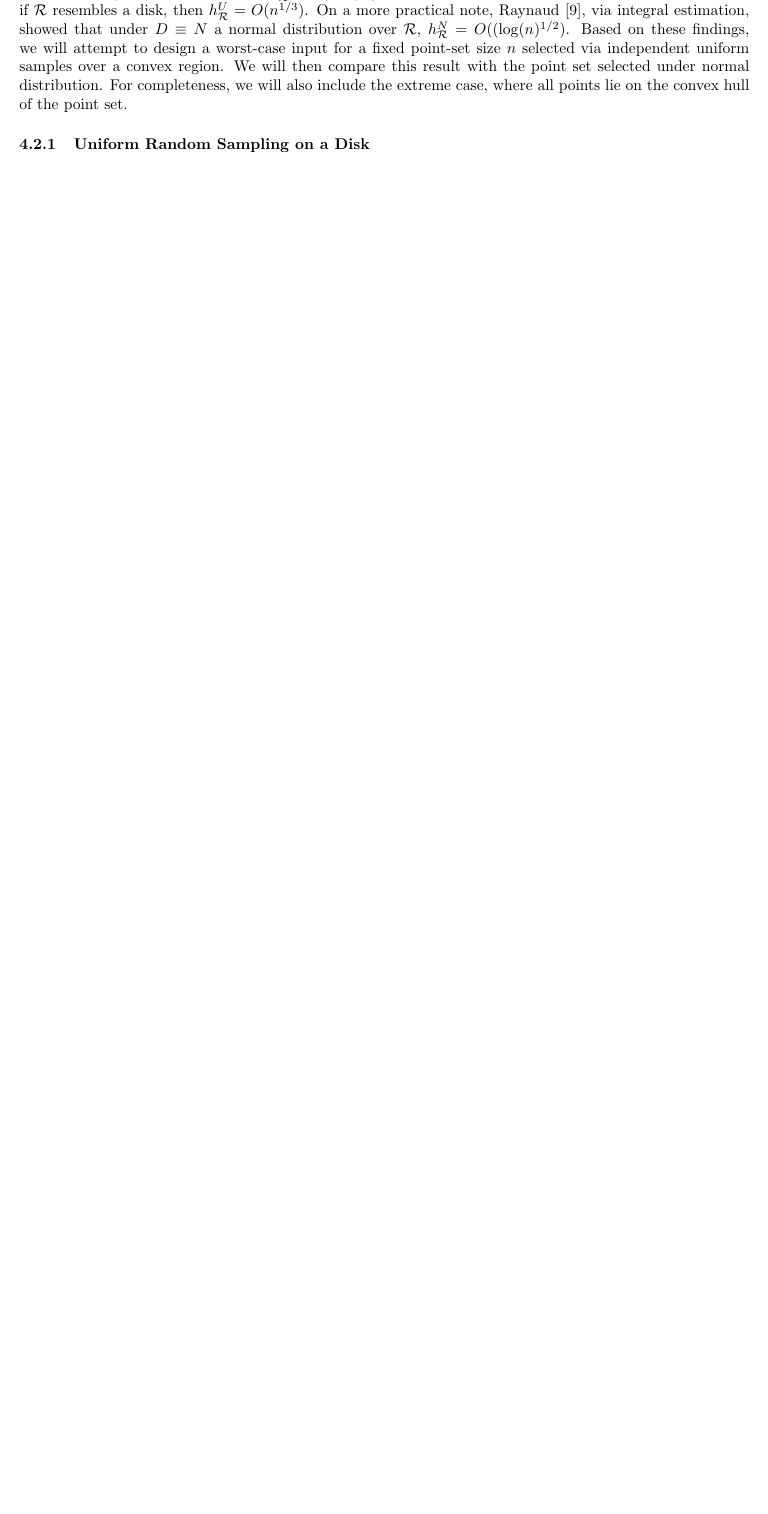
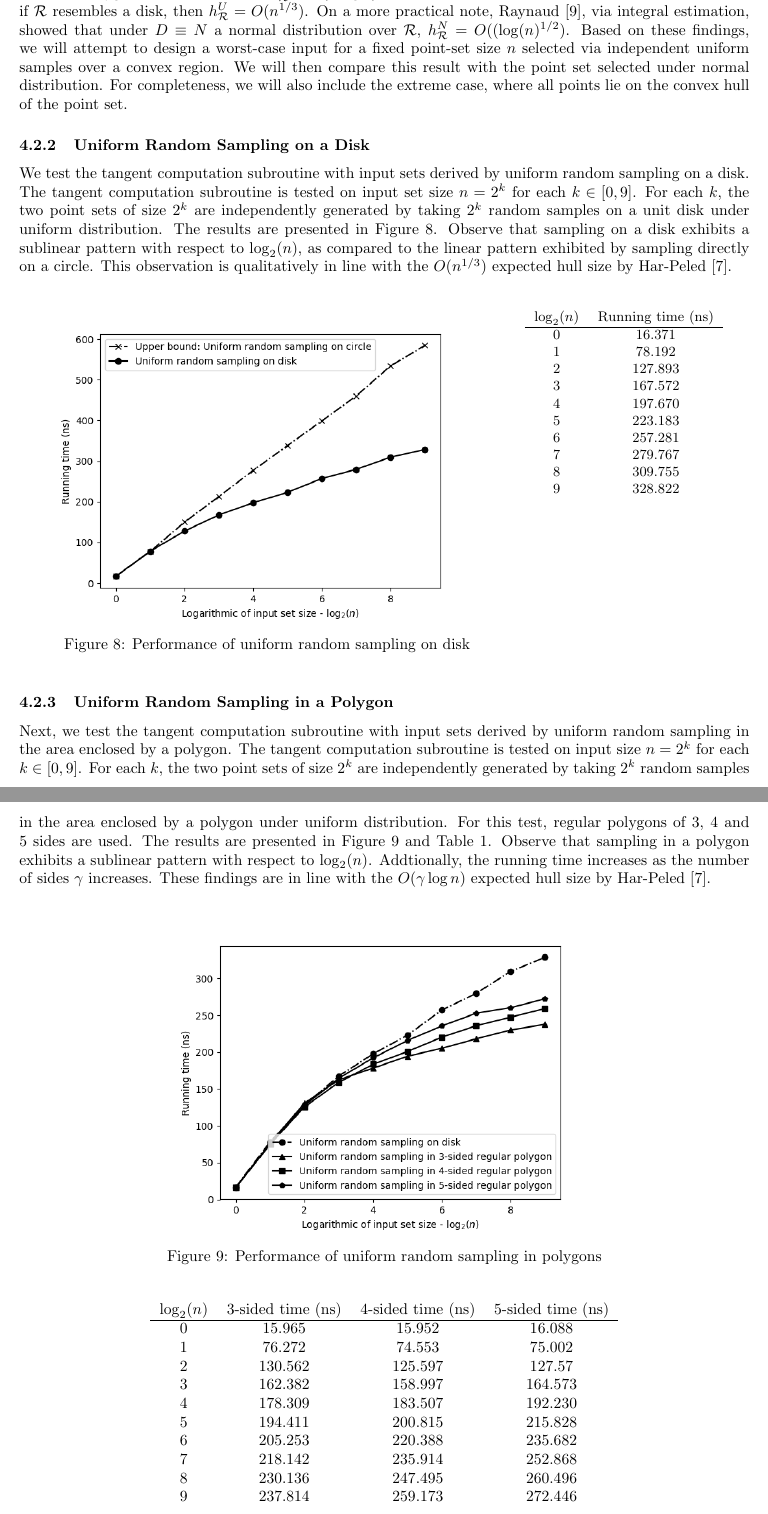
Before and after one commit to AllenGlan/mpsb-implementation, a LaTeX paper (docs/report/main.tex): part of page 9 of 12 before the commit and two parts of pages 10 and 11 of 14 after it, the two joined at a grey line, cut so that both start at the same text, the shorter picture padded with empty space. Compiled offline with pdfLaTeX.

Commit message:
Update report

```diff
--- a/docs/report/main.tex
+++ b/docs/report/main.tex
@@ -360,7 +370,64 @@ To be concrete, given a process of generating a point set $P$, we are interested
 
 \subsubsection{Uniform Random Sampling on a Disk}
 
+We test the tangent computation subroutine with input sets derived by uniform random sampling on a disk. The tangent computation subroutine is tested on input set size $n = 2^k$ for each $k \in [0, 9]$. For each $k$, the two point sets of size $2^k$ are independently generated by taking $2^k$ random samples on a unit disk under uniform distribution. The results are presented in \figref{fig:uniform_disk_input}. Observe that sampling on a disk exhibits a sublinear pattern with respect to $\log_2(n)$, as compared to the linear pattern exhibited by sampling directly on a circle. This observation is qualitatively in line with the $O(n^{1/3})$ expected hull size by Har-Peled \cite{hp11}.
 
+\begin{figure}[h]
+    \begin{floatrow}
+        \ffigbox[\FBwidth][\FBheight][t]{
+            \includegraphics[width=0.6\textwidth]{uniform_disk_input}
+        }{
+            \caption{Performance of uniform random sampling on disk}
+            \label{fig:uniform_disk_input}
+        }
+        \capbtabbox[0.3\textwidth][\FBheight][t]{
+            \small
+            \begin{tabular}{cc}
+                $\log_2(n)$ & Running time (ns) \\
+                \hline
+                0 & 16.371 \\
+                1 & 78.192 \\
+                2 & 127.893 \\
+                3 & 167.572 \\
+                4 & 197.670 \\
+                5 & 223.183 \\
+                6 & 257.281 \\
+                7 & 279.767 \\
+                8 & 309.755 \\
+                9 & 328.822
+            \end{tabular}
+        }{}
+    \end{floatrow}
+\end{figure}
+
+\subsubsection{Uniform Random Sampling in a Polygon}
+
+Next, we test the tangent computation subroutine with input sets derived by uniform random sampling in the area enclosed by a polygon. The tangent computation subroutine is tested on input size $n = 2^k$ for each $k \in [0, 9]$. For each $k$, the two point sets of size $2^k$ are independently generated by taking $2^k$ random samples in the area enclosed by a polygon under uniform distribution. For this test, regular polygons of $3$, $4$ and $5$ sides are used. The results are presented in \figref{fig:uniform_polygon_input} and \tabref{tab:uniform_polygon_input}. Observe that sampling in a polygon exhibits a sublinear pattern with respect to $\log_2(n)$. Addtionally, the running time increases as the number of sides $\gamma$ increases. These findings are in line with the $O(\gamma \log n)$ expected hull size by Har-Peled \cite{hp11}.
+
+\begin{figure}[h]
+    \includegraphics[width=0.6\textwidth]{uniform_polygon_input}
+    \caption{Performance of uniform random sampling in polygons}
+    \label{fig:uniform_polygon_input}
+\end{figure}
+
+\begin{table}[h]
+    \begin{tabular}{cccc}
+        $\log_2(n)$ & 3-sided time (ns) & 4-sided time (ns) & 5-sided time (ns) \\
+        \hline
+        0 & 15.965 & 15.952 & 16.088 \\
+        1 & 76.272 & 74.553 & 75.002 \\
+        2 & 130.562 & 125.597 & 127.57 \\
+        3 & 162.382 & 158.997 & 164.573 \\
+        4 & 178.309 & 183.507 & 192.230 \\
+        5 & 194.411 & 200.815 & 215.828 \\
+        6 & 205.253 & 220.388 & 235.682 \\
+        7 & 218.142 & 235.914 & 252.868 \\
+        8 & 230.136 & 247.495 & 260.496 \\
+        9 & 237.814 & 259.173 & 272.446
+    \end{tabular}
+    \caption{Performance statistics of uniform random sampling in polygons}
+    \label{tab:uniform_polygon_input}
+\end{table}
 
 %\subsection{Input Generation via Gradient Descent}
 
```
Also changed, not shown: docs/report/images/tangent_dependencies.png (added), docs/report/images/uniform_disk_input.png (added), docs/report/images/uniform_polygon_input.png (added), docs/report/main.pdf, docs/report/main.tex (66 more changed lines), 2 other files.
